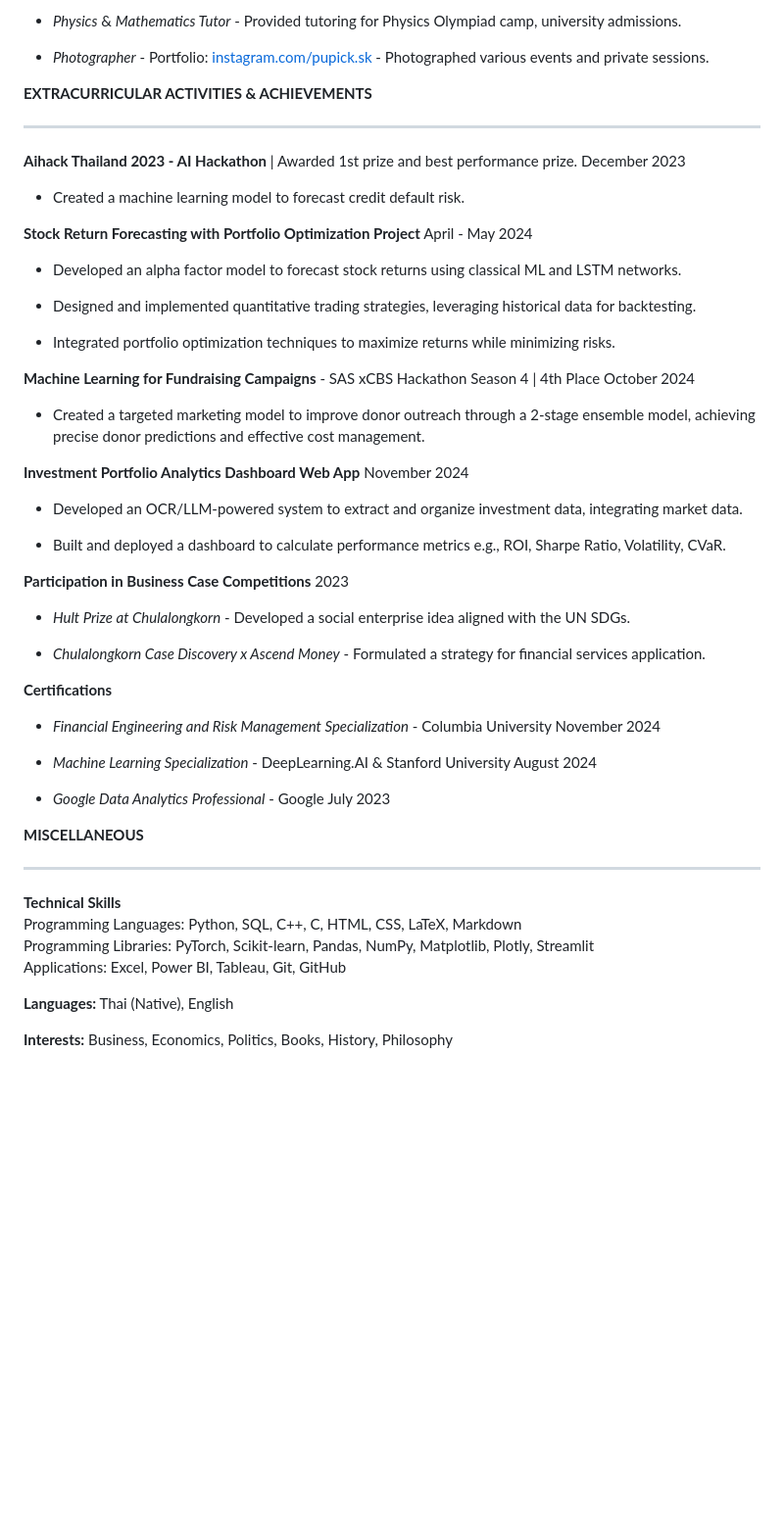
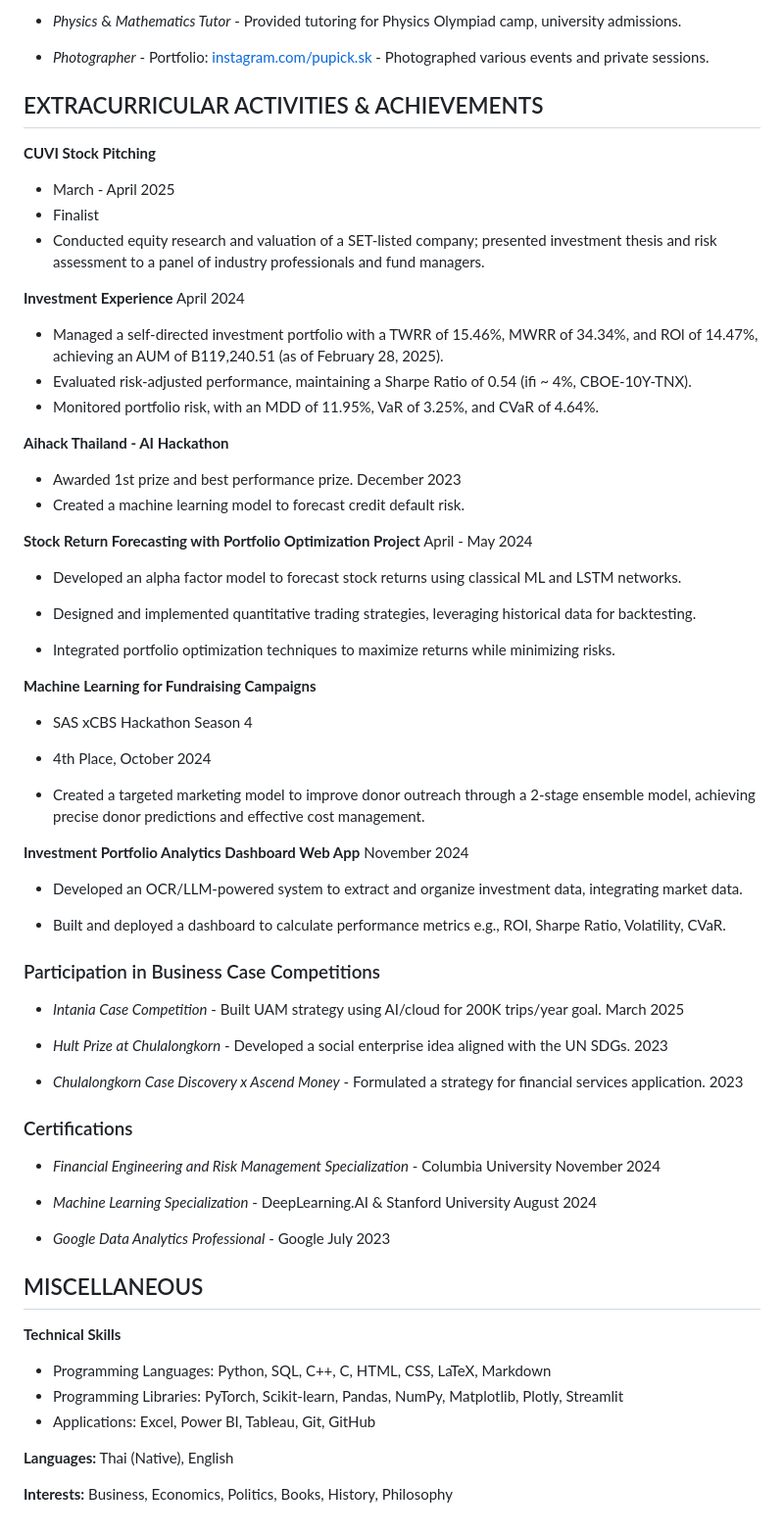
Before and after one commit to pupipatsk/pupipatsk.github.io, a Markdown page: resume/main.md, the part around one of its changes. Shown at 98% size. GitHub-like rendering; blank space fills up the shorter version.

```diff
--- a/resume/main.md
+++ b/resume/main.md
@@ -58,13 +73,20 @@
   [instagram.com/pupick.sk](https://www.instagram.com/pupick.sk/) -
   Photographed various events and private sessions.
 
-**EXTRACURRICULAR ACTIVITIES & ACHIEVEMENTS**
+## EXTRACURRICULAR ACTIVITIES & ACHIEVEMENTS
 
-------------------------------------------------------------------------
+**CUVI Stock Pitching**
+- March - April 2025
+- Finalist
+- Conducted equity research and valuation of a SET-listed company; presented investment thesis and risk assessment to a panel of industry professionals and fund managers.
 
-**Aihack Thailand 2023 - AI Hackathon** \| Awarded 1st prize and best
-performance prize. December 2023
+**Investment Experience** April 2024
+- Managed a self-directed investment portfolio with a TWRR of 15.46%, MWRR of 34.34%, and ROl of 14.47%, achieving an AUM of B119,240.51 (as of February 28, 2025).
+- Evaluated risk-adjusted performance, maintaining a Sharpe Ratio of 0.54 (ifi ~ 4%, CBOE-10Y-TNX).
+- Monitored portfolio risk, with an MDD of 11.95%, VaR of 3.25%, and CVaR of 4.64%.
 
+**Aihack Thailand - AI Hackathon**
+- Awarded 1st prize and best performance prize. December 2023
 - Created a machine learning model to forecast credit default risk.
 
 **Stock Return Forecasting with Portfolio Optimization Project** April -
@@ -79,8 +101,9 @@ May 2024
 - Integrated portfolio optimization techniques to maximize returns while
   minimizing risks.
 
-**Machine Learning for Fundraising Campaigns** - SAS xCBS Hackathon
-Season 4 \| 4th Place October 2024
+**Machine Learning for Fundraising Campaigns**
+- SAS xCBS Hackathon Season 4
+- 4th Place, October 2024
 
 - Created a targeted marketing model to improve donor outreach through a
   2-stage ensemble model, achieving precise donor predictions and
@@ -94,33 +117,28 @@ Season 4 \| 4th Place October 2024
 - Built and deployed a dashboard to calculate performance metrics e.g.,
   ROI, Sharpe Ratio, Volatility, CVaR.
 
-**Participation in Business Case Competitions** 2023
+### Participation in Business Case Competitions
 
-- *Hult Prize at Chulalongkorn* - Developed a social enterprise idea
-  aligned with the UN SDGs.
+- *Intania Case Competition* - Built UAM strategy using AI/cloud for 200K trips/year goal. March 2025
 
-- *Chulalongkorn Case Discovery x Ascend Money* - Formulated a strategy
-  for financial services application.
+- *Hult Prize at Chulalongkorn* - Developed a social enterprise idea aligned with the UN SDGs. 2023
 
-**Certifications**
+- *Chulalongkorn Case Discovery x Ascend Money* - Formulated a strategy for financial services application. 2023
 
-- *Financial Engineering and Risk Management Specialization* - Columbia
-  University November 2024
+### Certifications
 
-- *Machine Learning Specialization* - DeepLearning.AI & Stanford
-  University August 2024
+- *Financial Engineering and Risk Management Specialization* - Columbia University November 2024
+
+- *Machine Learning Specialization* - DeepLearning.AI & Stanford University August 2024
 
 - *Google Data Analytics Professional* - Google July 2023
 
-**MISCELLANEOUS**
+## MISCELLANEOUS
 
-------------------------------------------------------------------------
-
-**Technical Skills**\
-Programming Languages: Python, SQL, C++, C, HTML, CSS, LaTeX, Markdown\
-Programming Libraries: PyTorch, Scikit-learn, Pandas, NumPy, Matplotlib,
-Plotly, Streamlit\
-Applications: Excel, Power BI, Tableau, Git, GitHub
+**Technical Skills**
+- Programming Languages: Python, SQL, C++, C, HTML, CSS, LaTeX, Markdown
+- Programming Libraries: PyTorch, Scikit-learn, Pandas, NumPy, Matplotlib, Plotly, Streamlit
+- Applications: Excel, Power BI, Tableau, Git, GitHub
 
 **Languages:** Thai (Native), English
 
```
Also changed, not shown: other parts of resume/main.md (+37 -22 lines).
